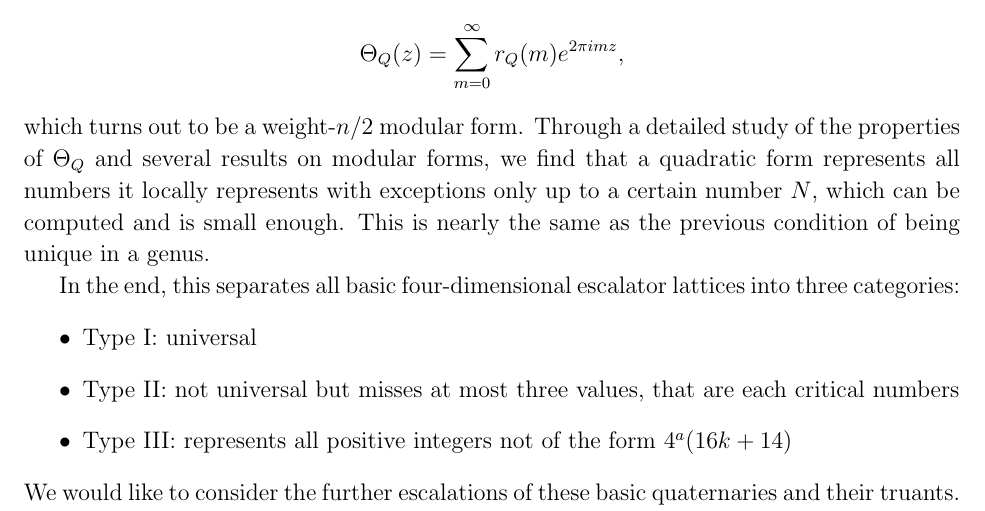
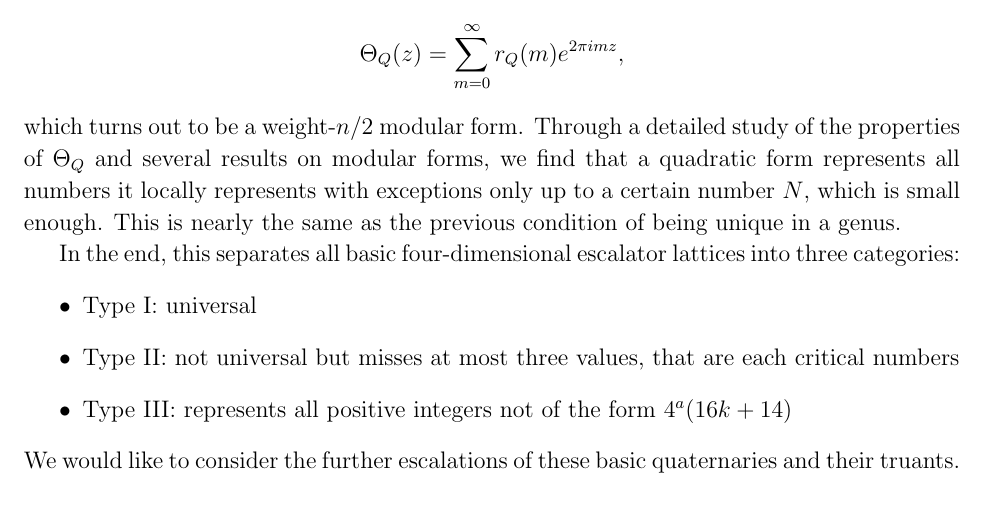
Before and after one commit to my-cen/math-254a-term-paper, a LaTeX paper (term_paper.tex): part of page 10 of 15, cut so that both start at the same text. Compiled offline with pdfLaTeX.

Commit message:
Andrew's comments.

```diff
--- a/term_paper.tex
+++ b/term_paper.tex
@@ -218,7 +218,7 @@ find a three-dimensional sublattice $L_3$ unique in its genus that represents a
 However, more than $2300$ of the $6560$ basic four-dimensional escalator lattices cannot be proven to be universal using this method, nor any of the clever tricks for the 15-Theorem. We need a systematic method of treating all these quadratic forms, that does not require them to be special.
 Instead, we use modular forms to efficiently treat every one of these quadratic forms. For a quadratic form $Q$ in $n$ variables where $r_Q(m)$ denotes the number of ways $m$ can be represented by $Q$, we may create its Fourier series generating function
 \[\Theta_Q(z) = \sum_{m = 0}^{\infty} r_Q(m) e^{2\pi i m z},\]
-which turns out to be a weight-$n/2$ modular form. Through a detailed study of the properties of $\Theta_Q$ and several results on modular forms, we find that a quadratic form represents all numbers it locally represents with exceptions only up to a certain number $N$, which can be computed and is small enough. This is nearly the same as the previous condition of being unique in a genus.
+which turns out to be a weight-$n/2$ modular form. Through a detailed study of the properties of $\Theta_Q$ and several results on modular forms, we find that a quadratic form represents all numbers it locally represents with exceptions only up to a certain number $N$, which is small enough. This is nearly the same as the previous condition of being unique in a genus.
 
 In the end, this separates all basic four-dimensional escalator lattices into three categories:
 \begin{itemize}
```
Also changed, not shown: 1 other file.
